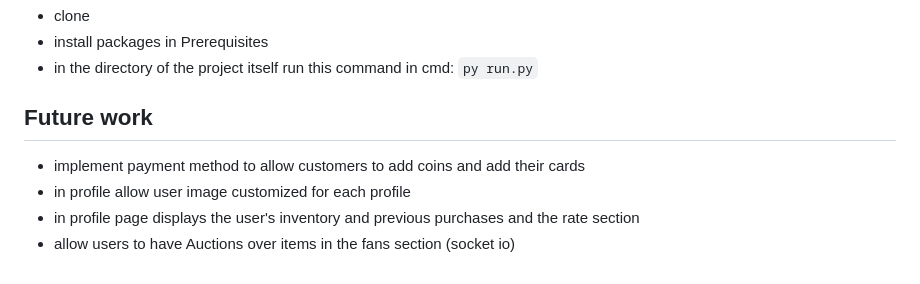
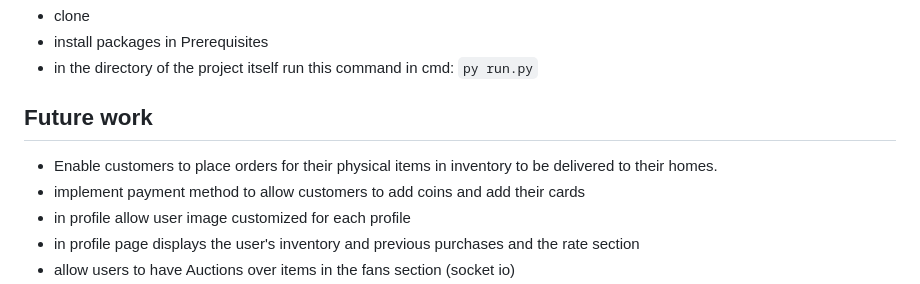
Before and after one commit to mototi/unique, a Markdown page: README.md, the part around the change. Rendered like a GitHub page.

```diff
--- a/README.md
+++ b/README.md
@@ -68,6 +68,7 @@ owns physically not in the inventory and the details of the product and the cust
 - in the directory of the project itself run this command in cmd: `py run.py`
 
 ## Future work
+- Enable customers to place orders for their physical items in inventory to be delivered to their homes.
 - implement payment method to allow customers to add coins and add their cards
 - in profile allow user image customized for each profile
 - in profile page displays the user's inventory and previous purchases and the rate section
```
